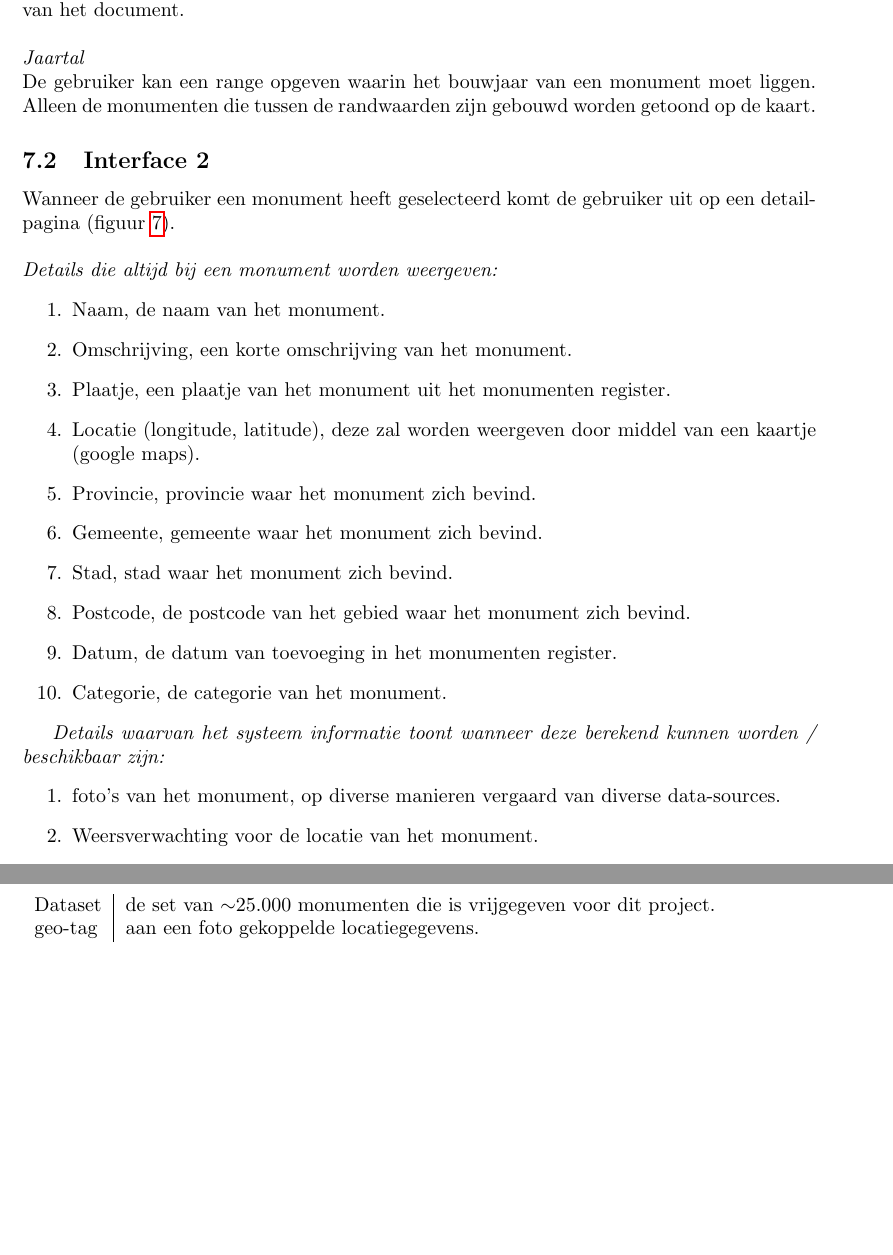
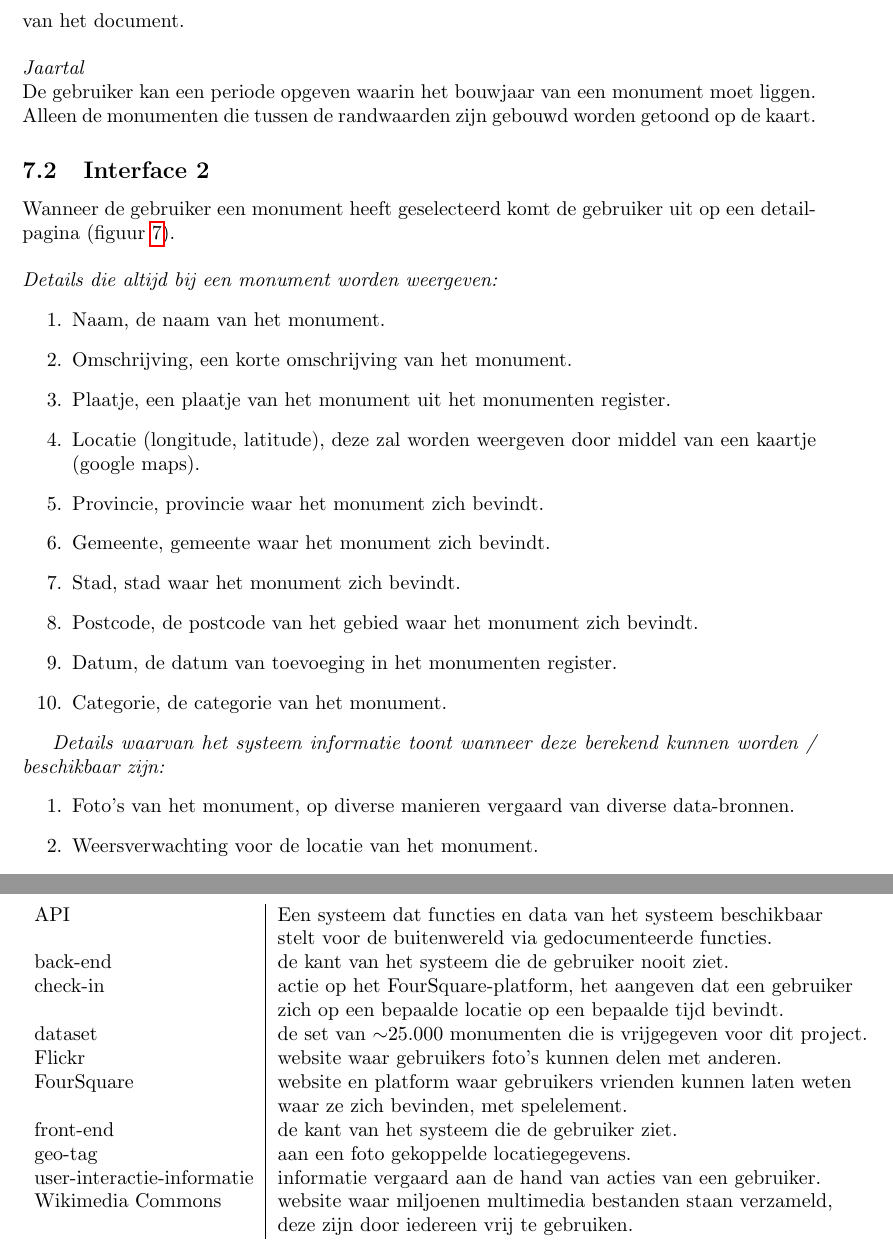
Before and after one commit to hermanbanken/Contextproject, a LaTeX document (reports/Requirements Analysis/final/requirements.tex): two parts of pages 15 and 18 of 18, joined at a grey line, cut so that both start at the same text, the shorter picture padded with empty space. Compiled offline with pdfLaTeX.

Commit message:
Final done.

```diff
--- a/reports/Requirements Analysis/final/requirements.tex
+++ b/reports/Requirements Analysis/final/requirements.tex
@@ -242,10 +243,10 @@ Het systeem zal onze gebruikers op een aantrekkelijke manier van zo nuttig mogel
 				\item Omschrijving, een korte omschrijving van het monument.
 				\item Plaatje, een plaatje van het monument uit het monumenten register.
 				\item Locatie (longitude, latitude), deze zal worden weergeven door middel van een kaartje (google maps).
-				\item Provincie, provincie waar het monument zich bevind.
-				\item Gemeente, gemeente waar het monument zich bevind.
-				\item Stad, stad waar het monument zich bevind.
-				\item Postcode, de postcode van het gebied waar het monument zich bevind.
+				\item Provincie, provincie waar het monument zich bevindt.
+				\item Gemeente, gemeente waar het monument zich bevindt.
+				\item Stad, stad waar het monument zich bevindt.
+				\item Postcode, de postcode van het gebied waar het monument zich bevindt.
 				\item Datum, de datum van toevoeging in het monumenten register.
 				\item Categorie, de categorie van het monument.
 			\end{enumerate}
@@ -269,7 +270,7 @@ Het systeem zal onze gebruikers op een aantrekkelijke manier van zo nuttig mogel
 			\end{figure}
 			\textit{Details waarvan het systeem informatie toont wanneer deze berekend kunnen worden / beschikbaar zijn:}
 			\begin{enumerate}
-				\item foto's van het monument, op diverse manieren vergaard van diverse data-sources.
+				\item Foto's van het monument, op diverse manieren vergaard van diverse data-bronnen.
 				\item Weersverwachting voor de locatie van het monument.
 				\item Informatie over of het monument overdekt is, of in de open lucht.
 			\end{enumerate}
@@ -277,7 +278,19 @@ Het systeem zal onze gebruikers op een aantrekkelijke manier van zo nuttig mogel
 	\clearpage
 	\section{Glossary}
 		\begin{tabular}{ l | l }
-		Dataset & de set van $\sim$25.000 monumenten die is vrijgegeven voor dit project.\\
+		API & Een systeem dat functies en data van het systeem beschikbaar  \\
+			& stelt voor de buitenwereld via gedocumenteerde functies.\\
+		back-end & de kant van het systeem die de gebruiker nooit ziet.\\
+		check-in& actie op het FourSquare-platform, het aangeven dat een gebruiker  \\
+			& zich op een bepaalde locatie op een bepaalde tijd bevindt.\\
+		dataset & de set van $\sim$25.000 monumenten die is vrijgegeven voor dit project.\\
+		Flickr & website waar gebruikers foto's kunnen delen met anderen.\\
+		FourSquare& website en platform waar gebruikers vrienden kunnen laten weten \\
+			& waar ze zich bevinden, met spelelement.\\
+		front-end & de kant van het systeem die de gebruiker ziet.\\
 		geo-tag & aan een foto gekoppelde locatiegegevens.\\
+		user-interactie-informatie& informatie vergaard aan de hand van acties van een gebruiker.\\
+		Wikimedia Commons& website waar miljoenen multimedia bestanden staan verzameld, \\
+			& deze zijn door iedereen vrij te gebruiken.\\
 		\end{tabular}
 \end{document}
```
Also changed, not shown: reports/Requirements Analysis/final/requirements.tex (29 more changed lines).
